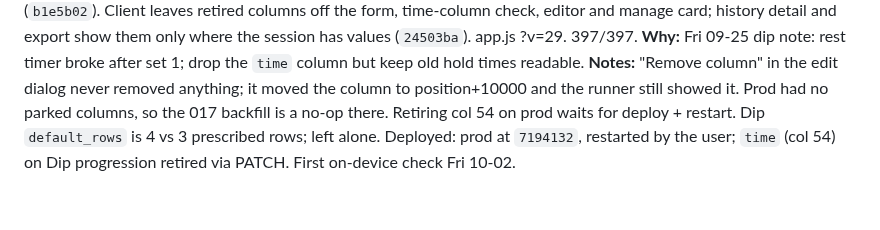
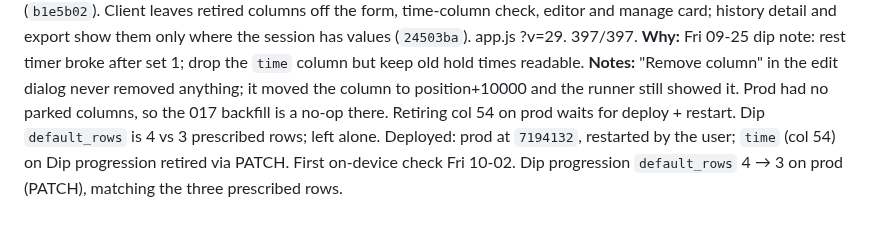
Before and after one commit to CMON1975/workouts, a Markdown page: PROCESS.md, the part around the change. GitHub-like rendering.

Commit message:
docs: note dip default rows change
Co-Authored-By: Claude Opus 5.5 <noreply@anthropic.com>

```diff
--- a/PROCESS.md
+++ b/PROCESS.md
@@ -417,3 +417,4 @@ Running log of work done with Claude Code.
 **Why:** Fri 09-25 dip note: rest timer broke after set 1; drop the `time` column but keep old hold times readable.
 **Notes:** "Remove column" in the edit dialog never removed anything; it moved the column to position+10000 and the runner still showed it. Prod had no parked columns, so the 017 backfill is a no-op there. Retiring col 54 on prod waits for deploy + restart. Dip `default_rows` is 4 vs 3 prescribed rows; left alone.
 Deployed: prod at `7194132`, restarted by the user; `time` (col 54) on Dip progression retired via PATCH. First on-device check Fri 10-02.
+Dip progression `default_rows` 4 → 3 on prod (PATCH), matching the three prescribed rows.
```
